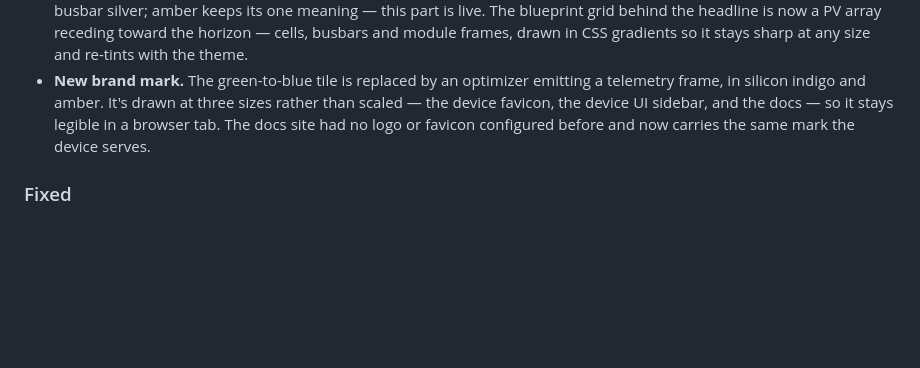
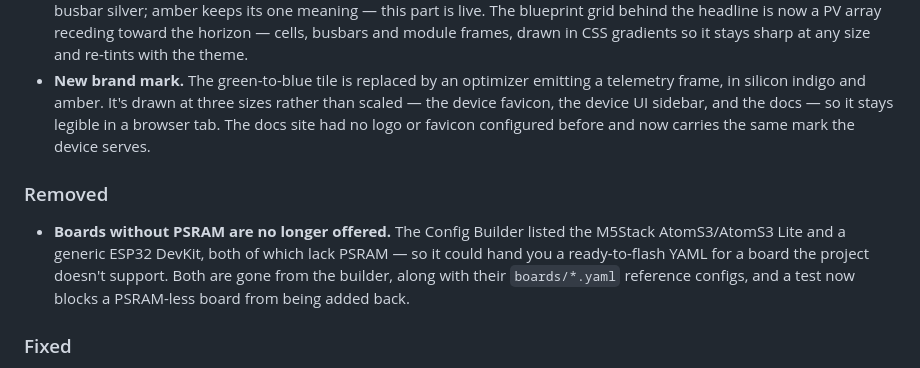
Before and after one commit to RAR/esphome-tigomonitor, a Markdown page: CHANGELOG.md, the part around the change. GitHub-like rendering; blank space fills up the shorter version.

```diff
--- a/CHANGELOG.md
+++ b/CHANGELOG.md
@@ -14,6 +14,9 @@ and this project adheres to [Semantic Versioning](https://semver.org/spec/v2.0.0
 - **Docs rewritten for first-time installers.** A new **Start Here** guide covers what to buy, what the jargon means, and the five steps from parts on the desk to a live dashboard — the "Get Started" button used to drop you into a high-voltage warning and a terminal-block diagram. The sidebar is now ordered by when you need something rather than alphabetically, the Config Builder explains what each field is for, and the reference-heavy pages say up front whether you need to read them. No behaviour changed.
 - **Docs site recoloured to the brand mark.** Link and accent colours moved from green to the mark's silicon indigo and busbar silver; amber keeps its one meaning — this part is live. The blueprint grid behind the headline is now a PV array receding toward the horizon — cells, busbars and module frames, drawn in CSS gradients so it stays sharp at any size and re-tints with the theme.
 - **New brand mark.** The green-to-blue tile is replaced by an optimizer emitting a telemetry frame, in silicon indigo and amber. It's drawn at three sizes rather than scaled — the device favicon, the device UI sidebar, and the docs — so it stays legible in a browser tab. The docs site had no logo or favicon configured before and now carries the same mark the device serves.
+
+### Removed
+- **Boards without PSRAM are no longer offered.** The Config Builder listed the M5Stack AtomS3/AtomS3 Lite and a generic ESP32 DevKit, both of which lack PSRAM — so it could hand you a ready-to-flash YAML for a board the project doesn't support. Both are gone from the builder, along with their `boards/*.yaml` reference configs, and a test now blocks a PSRAM-less board from being added back.
 
 ### Fixed
 - **Opening the web UI could reboot the device.** History pages read the TSDB from the web server's task while the 30-minute snapshot writes it from another — and on the ESP32-S3 every flash access, read included, cuts the instruction cache on both cores, so the two collide and fault (`Fault - Unknown`). All LittleFS access now goes through one lock. History requests can queue briefly (a month-range query holds the flash ~2.3 s) and return an error rather than hang if they wait more than 15 s.
```
Also changed, not shown: boards/README.md (+4 -19 lines), docs/images/Dashboard.png, docs/images/Diagnostics.png, docs/images/History.png, docs/images/Tools.png, 9 other files.
